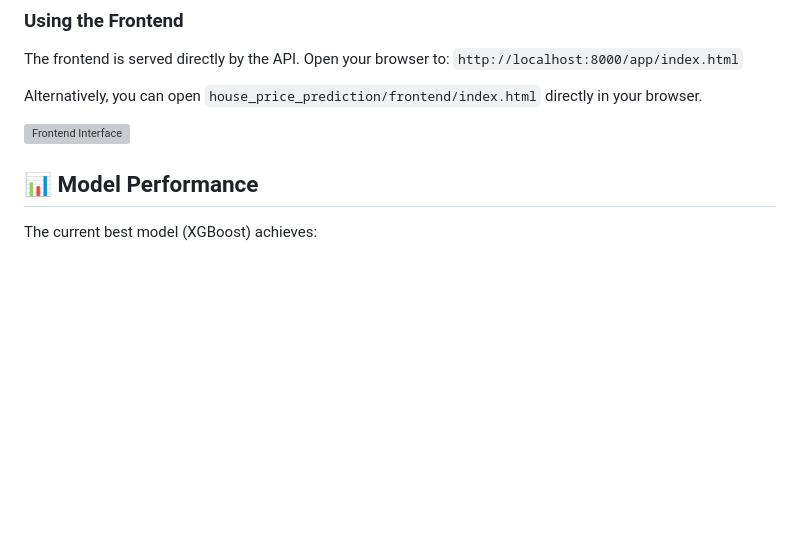
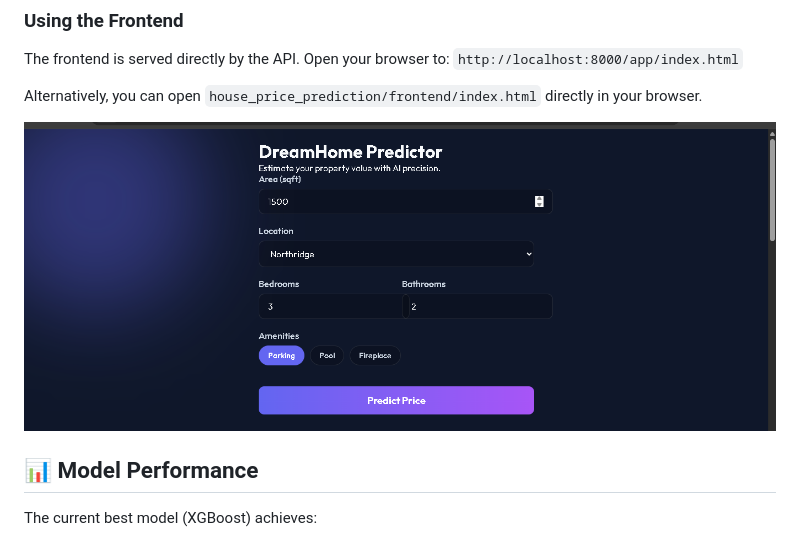
Before and after one commit to VarsshanCoder/House-Price-Prediction-model, a Markdown page: README.md, the part around the change. Drawn GitHub-style; blank space fills up the shorter version; grey boxes are pictures that could not be loaded.

```diff
--- a/README.md
+++ b/README.md
@@ -65,7 +65,7 @@ Open your browser to: `http://localhost:8000/app/index.html`
 
 Alternatively, you can open `house_price_prediction/frontend/index.html` directly in your browser.
 
-![Frontend Interface](frontend_screenshot.png)
+![Frontend Interface](https://github.com/VarsshanCoder/House-Price-Prediction-model/blob/main/house_price_prediction/frontend_screenshot.png)
 
 ## 📊 Model Performance
 The current best model (XGBoost) achieves:
```
